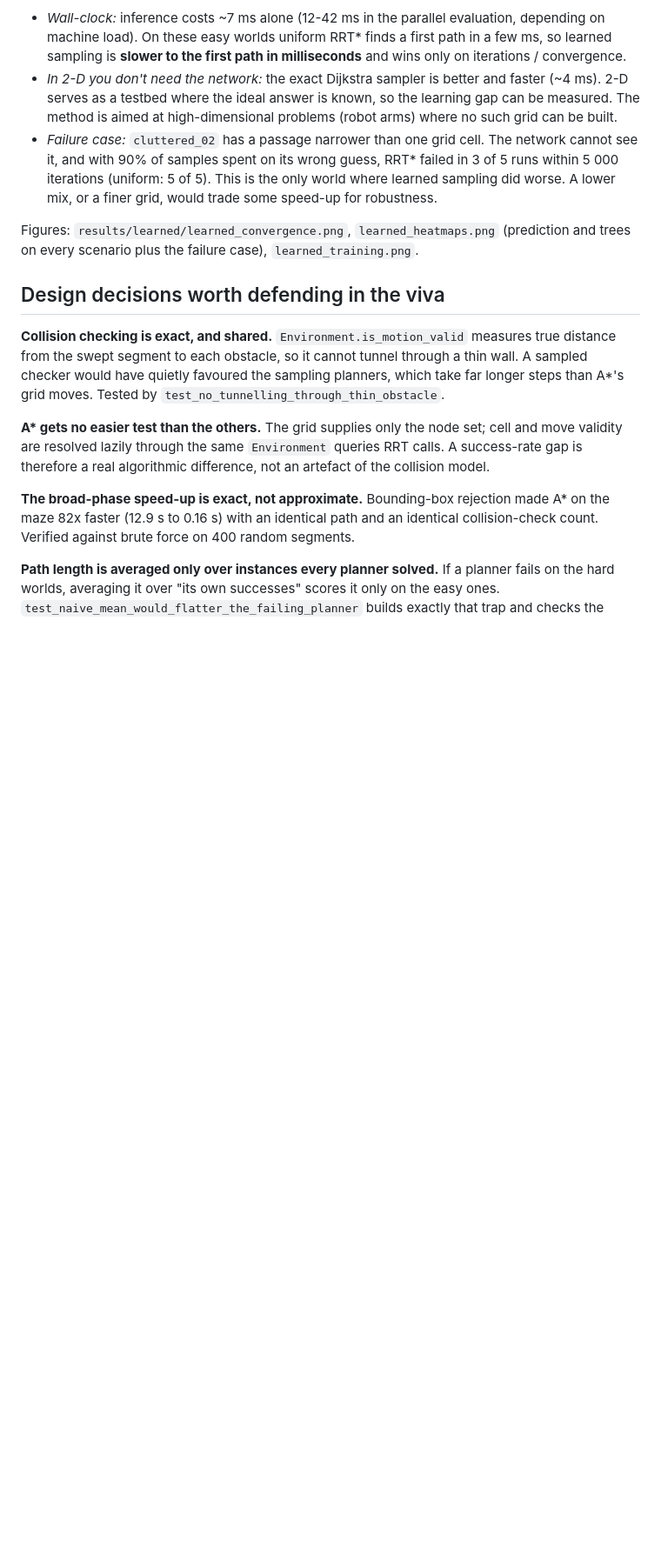
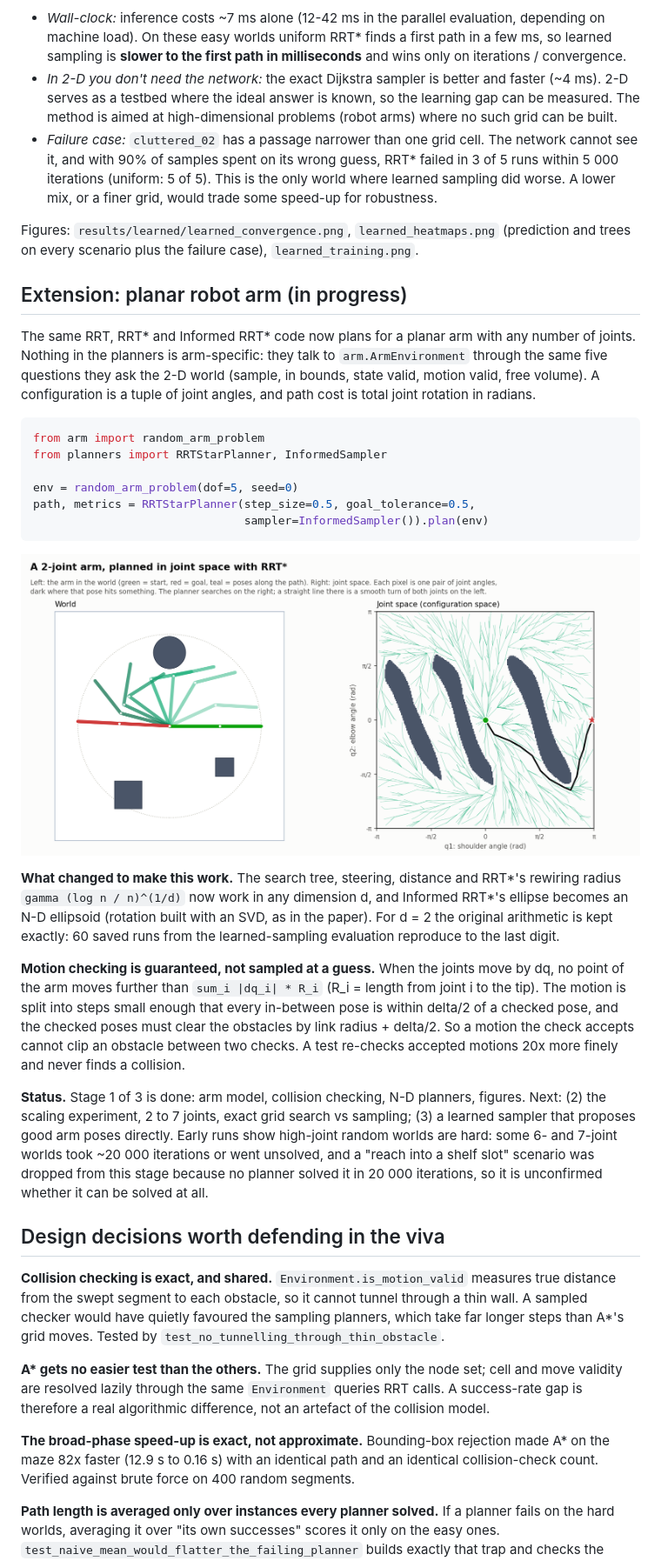
Before and after one commit to tannishthgupta/learned-motion-planning, a Markdown page: README.md, the part around one of its changes. Shown at 87% size. Drawn GitHub-style; pictures changed too: results/arm/two_link_cspace.png (added); blank space fills up the shorter version.

Commit message:
Add planar N-joint robot arm and N-D planners (stage 1)

````diff
--- a/README.md
+++ b/README.md
@@ -228,6 +240,47 @@ Figures: `results/learned/learned_convergence.png`,
 `learned_heatmaps.png` (prediction and trees on every scenario plus the
 failure case), `learned_training.png`.
 
+## Extension: planar robot arm (in progress)
+
+The same RRT, RRT* and Informed RRT* code now plans for a planar arm with any
+number of joints. Nothing in the planners is arm-specific: they talk to
+`arm.ArmEnvironment` through the same five questions they ask the 2-D world
+(sample, in bounds, state valid, motion valid, free volume). A configuration
+is a tuple of joint angles, and path cost is total joint rotation in radians.
+
+```python
+from arm import random_arm_problem
+from planners import RRTStarPlanner, InformedSampler
+
+env = random_arm_problem(dof=5, seed=0)
+path, metrics = RRTStarPlanner(step_size=0.5, goal_tolerance=0.5,
+                               sampler=InformedSampler()).plan(env)
+```
+
+![2-joint arm in the world and in joint space](results/arm/two_link_cspace.png)
+
+**What changed to make this work.** The search tree, steering, distance and
+RRT*'s rewiring radius `gamma (log n / n)^(1/d)` now work in any dimension d,
+and Informed RRT*'s ellipse becomes an N-D ellipsoid (rotation built with an
+SVD, as in the paper). For d = 2 the original arithmetic is kept exactly: 60
+saved runs from the learned-sampling evaluation reproduce to the last digit.
+
+**Motion checking is guaranteed, not sampled at a guess.** When the joints
+move by dq, no point of the arm moves further than `sum_i |dq_i| * R_i`
+(R_i = length from joint i to the tip). The motion is split into steps small
+enough that every in-between pose is within delta/2 of a checked pose, and the
+checked poses must clear the obstacles by link radius + delta/2. So a motion
+the check accepts cannot clip an obstacle between two checks. A test re-checks
+accepted motions 20x more finely and never finds a collision.
+
+**Status.** Stage 1 of 3 is done: arm model, collision checking, N-D planners,
+figures. Next: (2) the scaling experiment, 2 to 7 joints, exact grid search vs
+sampling; (3) a learned sampler that proposes good arm poses directly. Early
+runs show high-joint random worlds are hard: some 6- and 7-joint worlds took
+~20 000 iterations or went unsolved, and a "reach into a shelf slot" scenario
+was dropped from this stage because no planner solved it in 20 000
+iterations, so it is unconfirmed whether it can be solved at all.
+
 ## Design decisions worth defending in the viva
 
 **Collision checking is exact, and shared.** `Environment.is_motion_valid`
````
Also changed, not shown: other parts of README.md (+14 -2 lines), results/arm/random_4dof.png (added), 14 other files.
